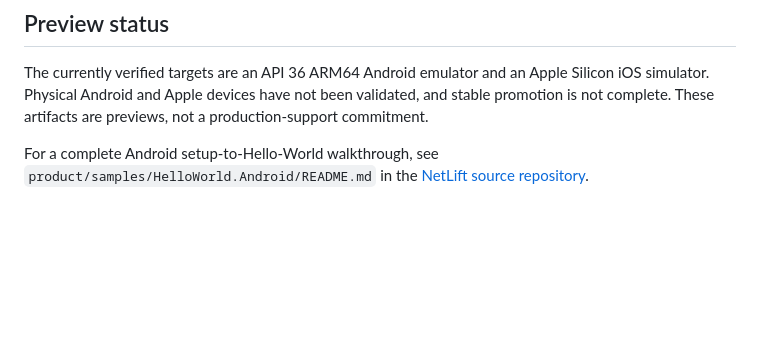
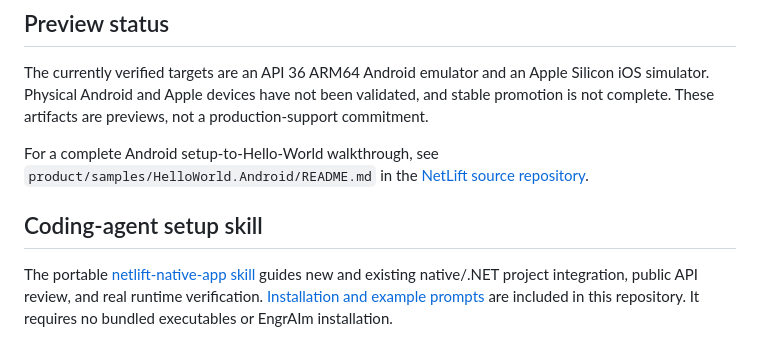
Before and after one commit to Redth/netlift-sdk, a Markdown page: README.md, the part around the change. Rendered like a GitHub page; blank space fills up the shorter version.

Commit message:
Distribute the NetLift native app setup skill
Co-authored-by: Copilot App <223556219+Copilot@users.noreply.github.com>
Copilot-Session: b0af093a-ae1a-46bb-8c02-976b1f6a3c54

```diff
--- a/README.md
+++ b/README.md
@@ -158,3 +158,11 @@ not a production-support commitment.
 For a complete Android setup-to-Hello-World walkthrough, see
 `product/samples/HelloWorld.Android/README.md` in the
 [NetLift source repository](https://github.com/Redth/netlift).
+
+## Coding-agent setup skill
+
+The portable [netlift-native-app skill](skills/netlift-native-app/SKILL.md)
+guides new and existing native/.NET project integration, public API review,
+and real runtime verification. [Installation and example prompts](skills/README.md)
+are included in this repository. It requires no bundled executables or
+EngrAIm installation.
```
Also changed, not shown: skills/README.md (added, +52 -0 lines), skills/netlift-native-app/SKILL.md (added, +104 -0 lines).
